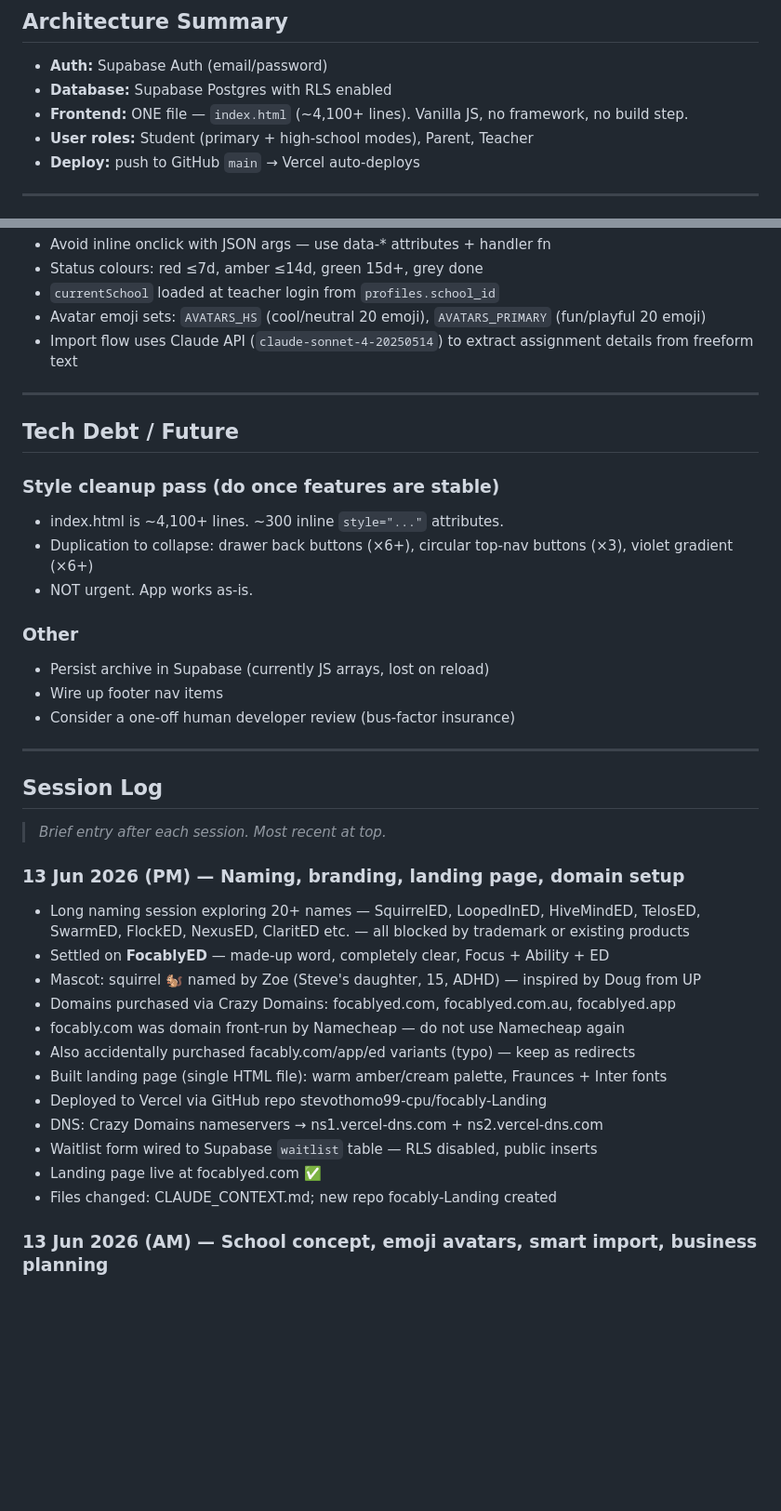
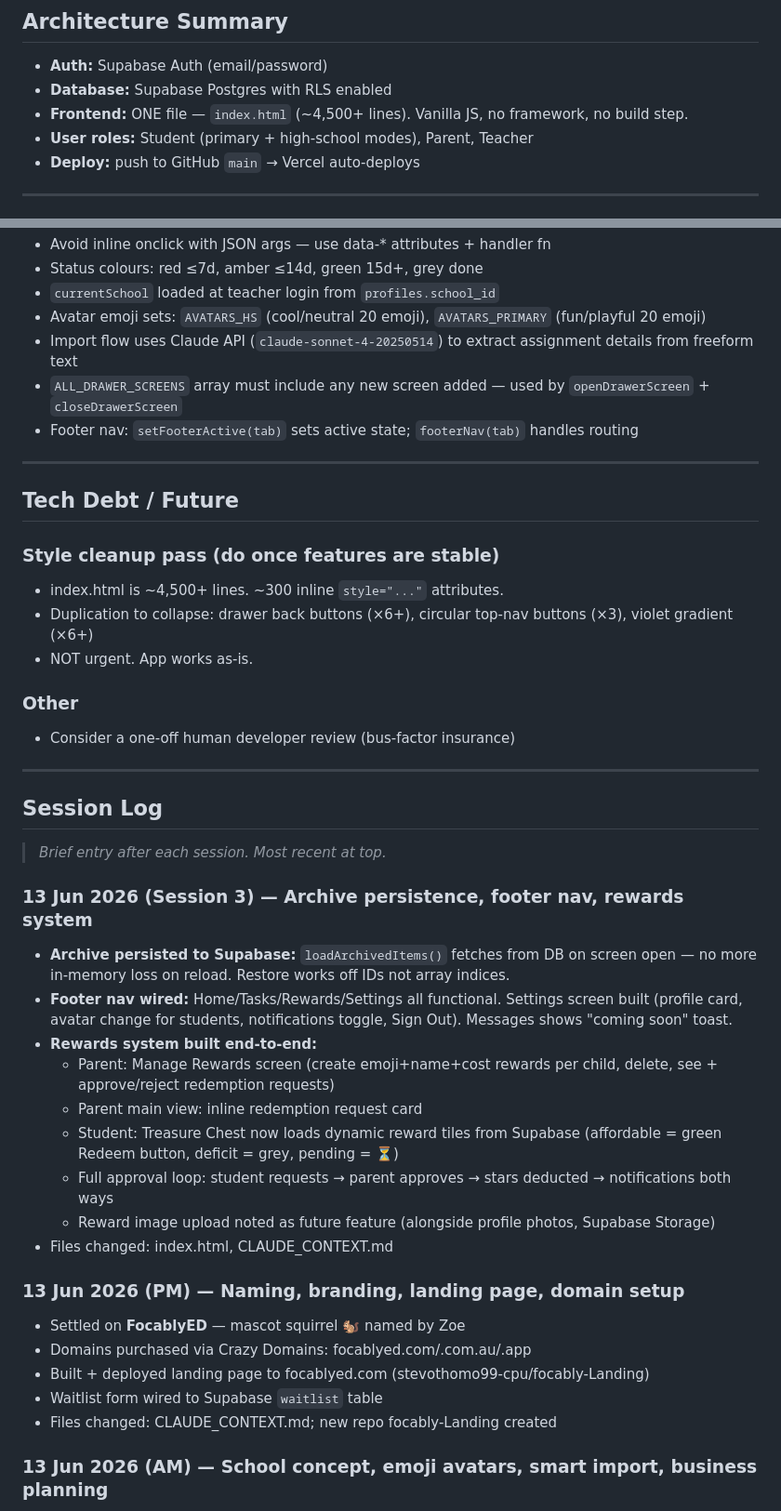
Before and after one commit to stevothomo99-cpu/focably, a Markdown page: CLAUDE_CONTEXT.md, 2 parts joined by grey strips. Shown at 93% size. Rendered like a GitHub page; blank space fills up the shorter version.

Commit message:
docs: update CLAUDE_CONTEXT.md after Session 3

```diff
--- a/CLAUDE_CONTEXT.md
+++ b/CLAUDE_CONTEXT.md
@@ -38,7 +38,7 @@
 
 - **Auth:** Supabase Auth (email/password)
 - **Database:** Supabase Postgres with RLS enabled
-- **Frontend:** ONE file — `index.html` (~4,100+ lines). Vanilla JS, no framework, no build step.
+- **Frontend:** ONE file — `index.html` (~4,500+ lines). Vanilla JS, no framework, no build step.
 - **User roles:** Student (primary + high-school modes), Parent, Teacher
 - **Deploy:** push to GitHub `main` → Vercel auto-deploys
 
@@ -202,19 +216,19 @@
 - `currentSchool` loaded at teacher login from `profiles.school_id`
 - Avatar emoji sets: `AVATARS_HS` (cool/neutral 20 emoji), `AVATARS_PRIMARY` (fun/playful 20 emoji)
 - Import flow uses Claude API (`claude-sonnet-4-20250514`) to extract assignment details from freeform text
+- `ALL_DRAWER_SCREENS` array must include any new screen added — used by `openDrawerScreen` + `closeDrawerScreen`
+- Footer nav: `setFooterActive(tab)` sets active state; `footerNav(tab)` handles routing
 
 ---
 
 ## Tech Debt / Future
 
 ### Style cleanup pass (do once features are stable)
-- index.html is ~4,100+ lines. ~300 inline `style="..."` attributes.
+- index.html is ~4,500+ lines. ~300 inline `style="..."` attributes.
 - Duplication to collapse: drawer back buttons (×6+), circular top-nav buttons (×3), violet gradient (×6+)
 - NOT urgent. App works as-is.
 
 ### Other
-- Persist archive in Supabase (currently JS arrays, lost on reload)
-- Wire up footer nav items
 - Consider a one-off human developer review (bus-factor insurance)
 
 ---
@@ -223,18 +237,22 @@
 
 > _Brief entry after each session. Most recent at top._
 
+### 13 Jun 2026 (Session 3) — Archive persistence, footer nav, rewards system
+- **Archive persisted to Supabase:** `loadArchivedItems()` fetches from DB on screen open — no more in-memory loss on reload. Restore works off IDs not array indices.
+- **Footer nav wired:** Home/Tasks/Rewards/Settings all functional. Settings screen built (profile card, avatar change for students, notifications toggle, Sign Out). Messages shows "coming soon" toast.
+- **Rewards system built end-to-end:**
+  - Parent: Manage Rewards screen (create emoji+name+cost rewards per child, delete, see + approve/reject redemption requests)
+  - Parent main view: inline redemption request card
+  - Student: Treasure Chest now loads dynamic reward tiles from Supabase (affordable = green Redeem button, deficit = grey, pending = ⏳)
+  - Full approval loop: student requests → parent approves → stars deducted → notifications both ways
+  - Reward image upload noted as future feature (alongside profile photos, Supabase Storage)
+- Files changed: index.html, CLAUDE_CONTEXT.md
+
 ### 13 Jun 2026 (PM) — Naming, branding, landing page, domain setup
-- Long naming session exploring 20+ names — SquirrelED, LoopedInED, HiveMindED, TelosED, SwarmED, FlockED, NexusED, ClaritED etc. — all blocked by trademark or existing products
-- Settled on **FocablyED** — made-up word, completely clear, Focus + Ability + ED
-- Mascot: squirrel 🐿️ named by Zoe (Steve's daughter, 15, ADHD) — inspired by Doug from UP
-- Domains purchased via Crazy Domains: focablyed.com, focablyed.com.au, focablyed.app
-- focably.com was domain front-run by Namecheap — do not use Namecheap again
-- Also accidentally purchased facably.com/app/ed variants (typo) — keep as redirects
-- Built landing page (single HTML file): warm amber/cream palette, Fraunces + Inter fonts
-- Deployed to Vercel via GitHub repo stevothomo99-cpu/focably-Landing
-- DNS: Crazy Domains nameservers → ns1.vercel-dns.com + ns2.vercel-dns.com
-- Waitlist form wired to Supabase `waitlist` table — RLS disabled, public inserts
-- Landing page live at focablyed.com ✅
+- Settled on **FocablyED** — mascot squirrel 🐿️ named by Zoe
+- Domains purchased via Crazy Domains: focablyed.com/.com.au/.app
+- Built + deployed landing page to focablyed.com (stevothomo99-cpu/focably-Landing)
+- Waitlist form wired to Supabase `waitlist` table
 - Files changed: CLAUDE_CONTEXT.md; new repo focably-Landing created
 
 ### 13 Jun 2026 (AM) — School concept, emoji avatars, smart import, business planning
```
Also changed, not shown: other parts of CLAUDE_CONTEXT.md (+27 -13 lines).
